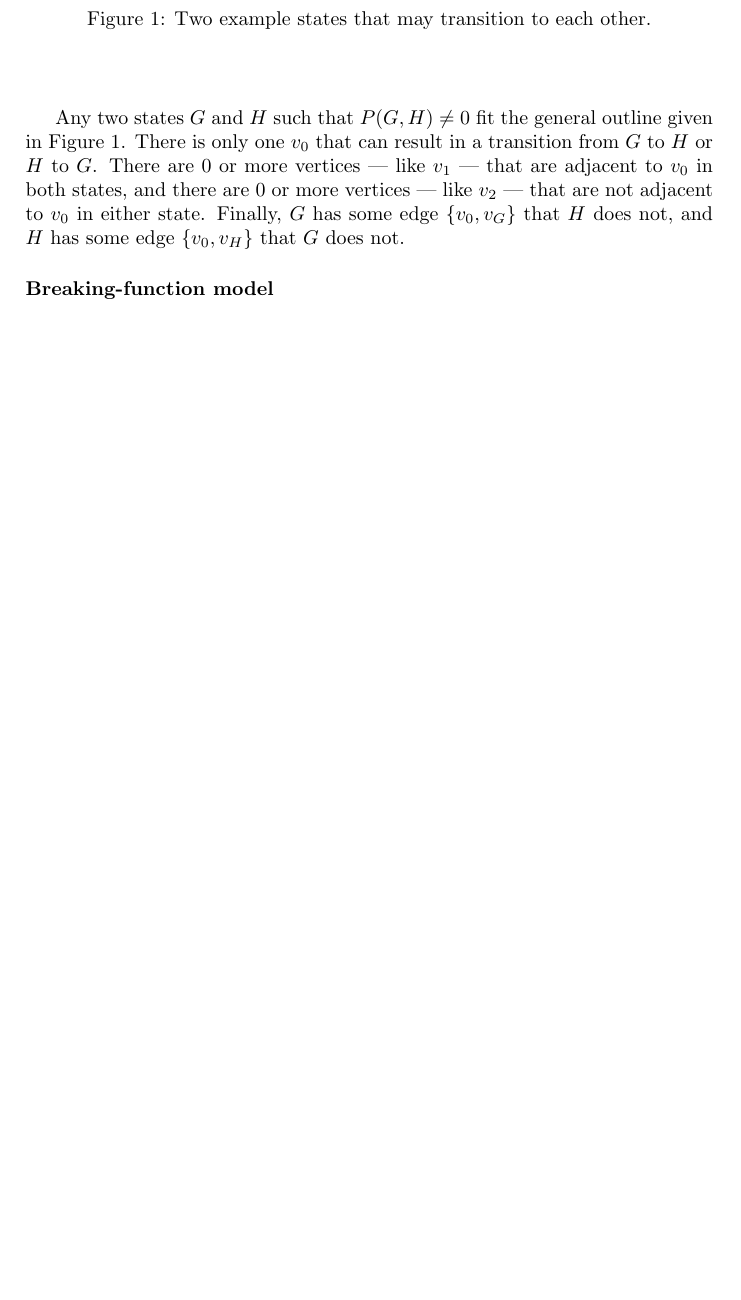
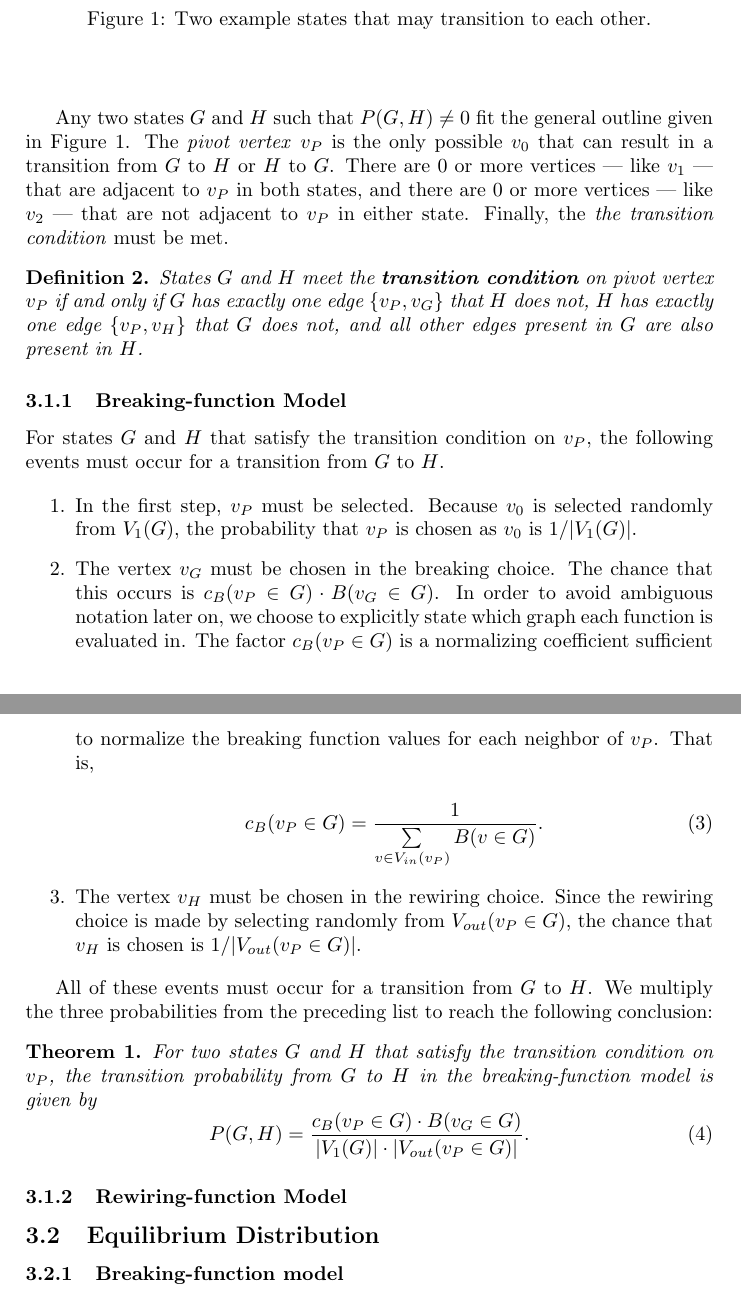
Before and after one commit to vitchyr/Research-in-Math, a LaTeX document (latex/I-model.tex): part of page 3 of 4 before the commit and two parts of pages 3 and 4 of 5 after it, the two joined at a grey line, cut so that both start at the same text, the shorter picture padded with empty space. Compiled offline with pdfLaTeX.

Commit message:
finish trans-prob for breaking-function model

```diff
--- a/latex/I-model.tex
+++ b/latex/I-model.tex
@@ -107,10 +108,45 @@ In this section, we determine the probability of transitioning from a state $G$
 \end{figure}
  \end{center}
 
-Any two states $G$ and $H$ such that $P(G, H) \neq 0$ fit the general outline given in Figure \ref{fig:example-states}. There is only one $v_0$ that can result in a transition from $G$ to $H$ or $H$ to $G$. There are 0 or more vertices --- like $v_1$ --- that are adjacent to $v_0$ in both states, and there are 0 or more vertices --- like $v_2$ --- that are not adjacent to $v_0$ in either state. Finally, $G$ has some edge $\{v_0, v_G\}$ that $H$ does not, and $H$ has some edge $\{v_0, v_H\}$ that $G$ does not.
+Any two states $G$ and $H$ such that $P(G, H) \neq 0$ fit the general outline given in Figure \ref{fig:example-states}. The \emph{pivot vertex} $v_P$ is the only possible $v_0$ that can result in a transition from $G$ to $H$ or $H$ to $G$. There are 0 or more vertices --- like $v_1$ --- that are adjacent to $v_P$ in both states, and there are 0 or more vertices --- like $v_2$ --- that are not adjacent to $v_P$ in either state. Finally, the \emph{the transition condition} must be met.
 
-\paragraph{Breaking-function model}
+\begin{defn}
+ States $G$ and $H$ meet the \textbf{transition condition} on pivot vertex $v_P$ if and only if $G$ has exactly one edge $\{v_P, v_G\}$ that $H$ does not, $H$ has exactly one edge $\{v_P, v_H\}$ that $G$ does not, and all other edges present in $G$ are also present in $H$.
+\end{defn}
 
+\subsubsection{Breaking-function Model}
+
+For states $G$ and $H$ that satisfy the transition condition on $v_P$, the following events must occur for a transition from $G$ to $H$.
+
+\begin{enumerate}
+ \item In the first step, $v_P$ must be selected. Because $v_0$ is selected randomly from $V_1(G)$, the probability that $v_P$ is chosen as $v_0$ is $1 / |V_1(G)|$.
+ \item The vertex $v_G$ must be chosen in the breaking choice. The chance that this occurs is $c_B(v_P \in G) \cdot B(v_G \in G)$. In order to avoid ambiguous notation later on, we choose to explicitly state which graph each function is evaluated in. The factor $c_B(v_P \in G)$ is a normalizing coefficient sufficient to normalize the breaking function values for each neighbor of $v_P$. That is,
+
+   \begin{equation}
+    c_B(v_P \in G) = \frac{1}{\sum \limits_{v \in V_{in}(v_P)} B(v \in G)}.
+   \end{equation}
+
+
+ \item The vertex $v_H$ must be chosen in the rewiring choice. Since the rewiring choice is made by selecting randomly from $V_{out}(v_P \in G)$, the chance that $v_H$ is chosen is $1 / |V_{out}(v_P \in G)|$.
+\end{enumerate}
+
+All of these events must occur for a transition from $G$ to $H$. We multiply the three probabilities from the preceding list to reach the following conclusion:
+
+\begin{theorem}
+For two states $G$ and $H$ that satisfy the transition condition on $v_P$, the transition probability from $G$ to $H$ in the breaking-function model is given by
+\begin{equation}
+\label{eqn:breaking-trans-prob}
+P(G, H) = \frac{c_B(v_P \in G) \cdot B(v_G \in G)}{|V_1(G)| \cdot |V_{out}(v_P \in G)|}.
+\end{equation}
+\end{theorem}
+
+\subsubsection{Rewiring-function Model}
+
+\subsection{Equilibrium Distribution}
+
+\subsubsection{Breaking-function model}
+
+\subsubsection{Rewiring-function Model}
 
 \section{Dependence on $I$}
 
```
Also changed, not shown: latex/I-model.tex (9 more changed lines).
